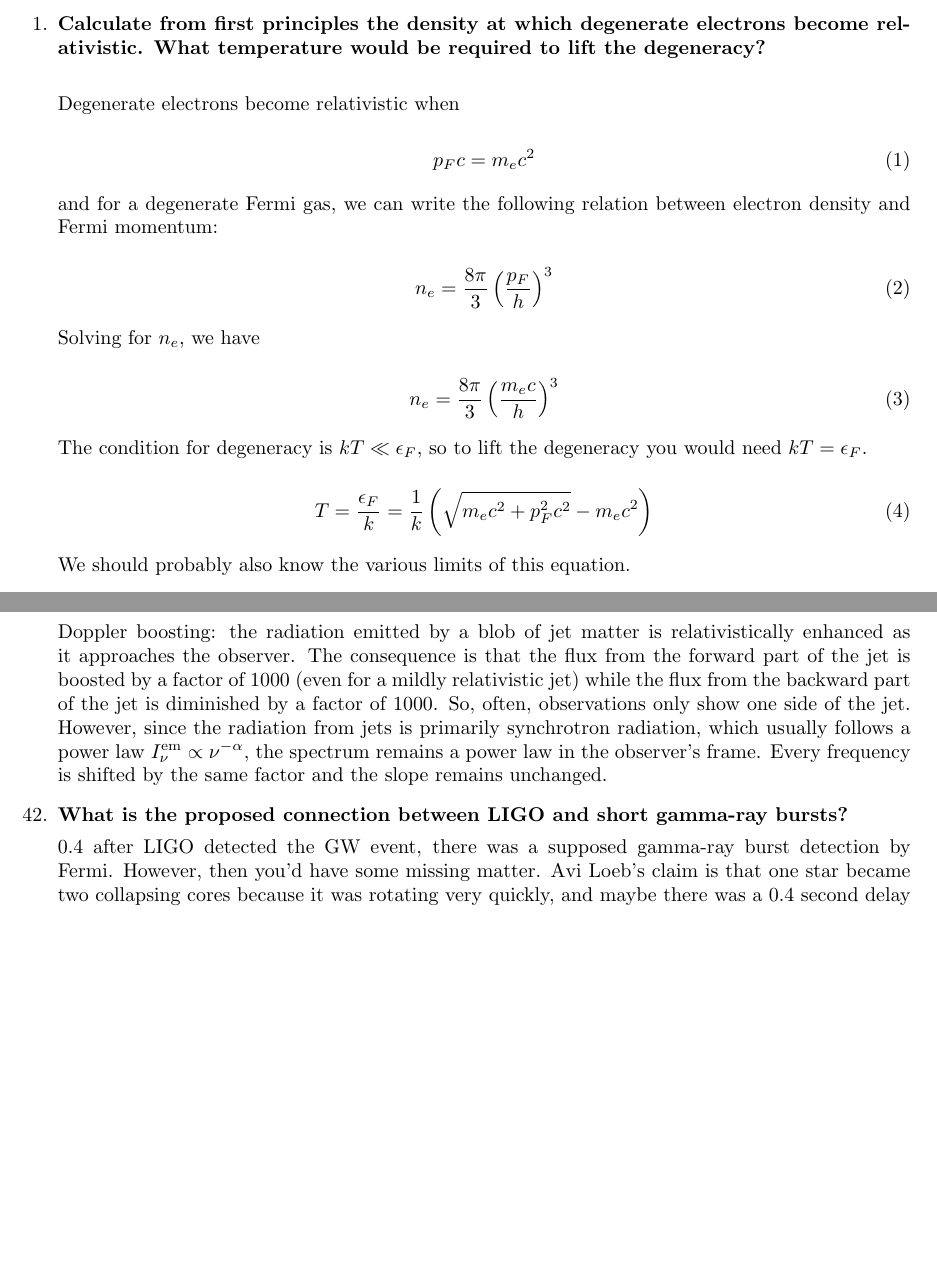
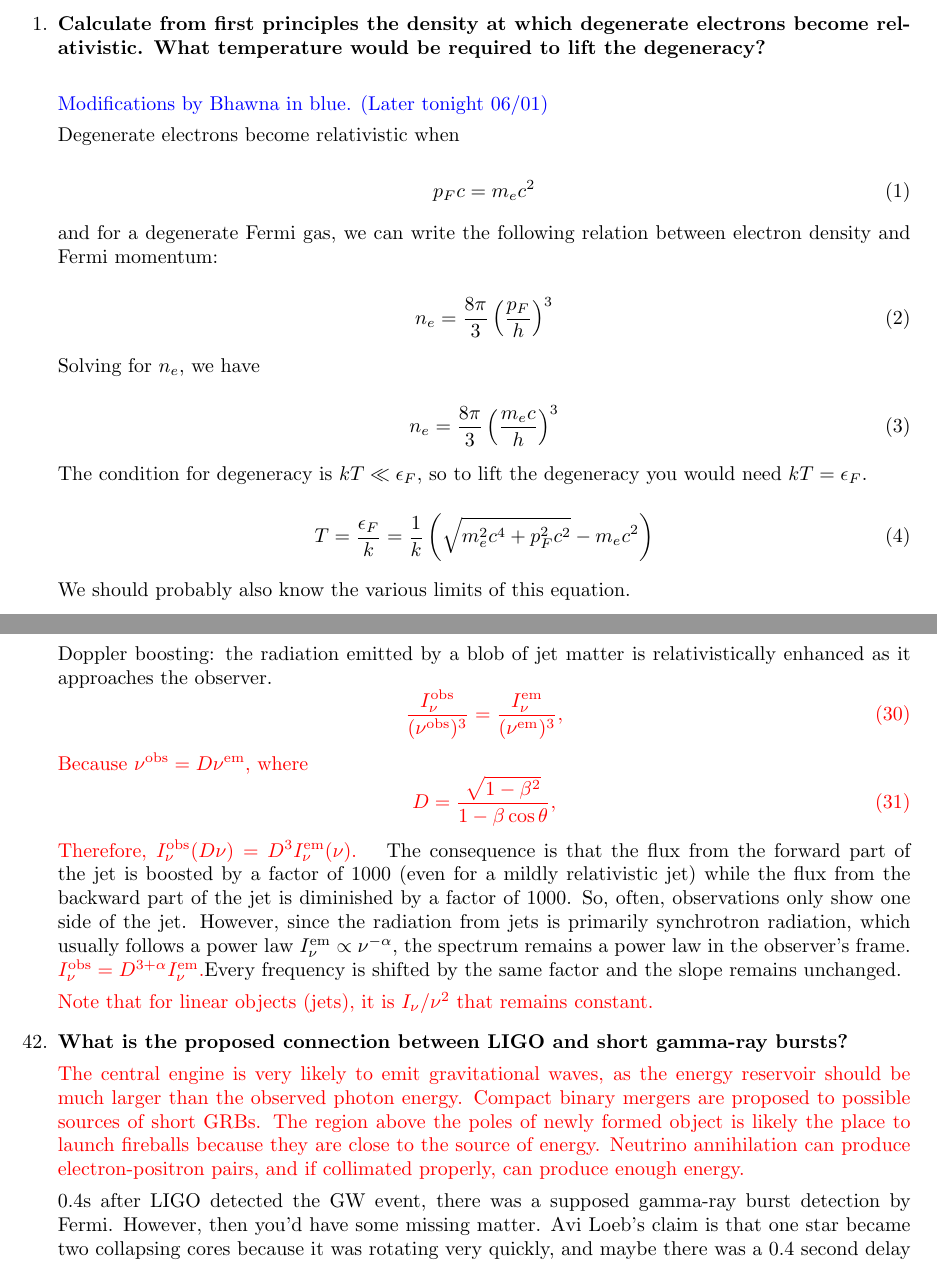
Before and after one commit to annayqho/Notes_High_Energy_Astrophysics, a LaTeX document (main.tex): two parts of pages 1 and 18 of 18, joined at a grey line, cut so that both start at the same text, the shorter picture padded with empty space. Compiled offline with pdfLaTeX.

Commit message:
Chen10PM

```diff
--- a/main.tex
+++ b/main.tex
@@ -29,6 +29,8 @@
 
 \item \textbf{Calculate from first principles the density at which degenerate electrons become relativistic. What temperature would be required to lift the degeneracy?} \\
 
+\textcolor{blue}{Modifications by Bhawna in blue. (Later tonight 06/01)}
+
 Degenerate electrons become relativistic when
 
 \begin{equation}
@@ -50,7 +52,7 @@ n_e = \frac{8 \pi}{3} \left( \frac{m_e c}{h} \right)^3
 The condition for degeneracy is $kT \ll \epsilon_F$, so to lift the degeneracy you would need $kT = \epsilon_F$.
 
 \begin{equation}
-T = \frac{\epsilon_F}{k} = \frac{1}{k} \left( \sqrt{m_e c^2 + p_F^2 c^2} - m_e c^2 \right)
+T = \frac{\epsilon_F}{k} = \frac{1}{k} \left( \sqrt{m_e^2 c^4 + p_F^2 c^2} - m_e c^2 \right)
 \end{equation}
 
 We should probably also know the various limits of this equation. \newline
@@ -823,11 +825,23 @@ In radio jets, you get Lorentz factors of around 10, and in gamma ray bursts you
 
 \item \textbf{Discuss the observational consequences of Doppler boosting in radio jets and in gamma-ray bursts.}
 
-Doppler boosting: the radiation emitted by a blob of jet matter is relativistically enhanced as it approaches the observer. The consequence is that the flux from the forward part of the jet is boosted by a factor of 1000 (even for a mildly relativistic jet) while the flux from the backward part of the jet is diminished by a factor of 1000. So, often, observations only show one side of the jet. However, since the radiation from jets is primarily synchrotron radiation, which usually follows a power law $I_\nu^{\mathrm{em}} \propto \nu^{-\alpha}$, the spectrum remains a power law in the observer's frame. Every frequency is shifted by the same factor and the slope remains unchanged.
+Doppler boosting: the radiation emitted by a blob of jet matter is relativistically enhanced as it approaches the observer. \textcolor{red}{\begin{equation}
+\frac{I_{\nu}^\textrm{obs}}{(\nu^\textrm{obs})^3}=\frac{I_\nu^\textrm{em}}{(\nu^\textrm{em})^3},
+\end{equation}
+Because $\nu^\textrm{obs}=D\nu^\textrm{em}$, where
+\begin{equation}
+D=\frac{\sqrt{1-\beta^2}}{1-\beta\cos\theta},
+\end{equation}
+Therefore, $I_{\nu}^\textrm{obs}(D\nu)=D^3I_{\nu}^\textrm{em}(\nu)$.
+} The consequence is that the flux from the forward part of the jet is boosted by a factor of 1000 (even for a mildly relativistic jet) while the flux from the backward part of the jet is diminished by a factor of 1000. So, often, observations only show one side of the jet. However, since the radiation from jets is primarily synchrotron radiation, which usually follows a power law $I_\nu^{\mathrm{em}} \propto \nu^{-\alpha}$, the spectrum remains a power law in the observer's frame. \textcolor{red}{$I_{\nu}^\textrm{obs}=D^{3+\alpha}I_{\nu}^\textrm{em}$.}Every frequency is shifted by the same factor and the slope remains unchanged.
+
+\textcolor{red}{Note that for linear objects (jets), it is $I_\nu/\nu^2$ that remains constant. }
 
 \item \textbf{What is the proposed connection between LIGO and short gamma-ray bursts?}
 
-0.4 after LIGO detected the GW event, there was a supposed gamma-ray burst detection by Fermi. However, then you'd have some missing matter. Avi Loeb's claim is that one star became two collapsing cores because it was rotating very quickly, and maybe there was a 0.4 second delay because that's the time it took the GRB to cross the star.
+\textcolor{red}{The central engine is very likely to emit gravitational waves, as the energy reservoir should be much larger than the observed photon energy. Compact binary mergers are proposed to possible sources of short GRBs. The region above the poles of newly formed object is likely the place to launch fireballs because they are close to the source of energy. Neutrino annihilation can produce electron-positron pairs, and if collimated properly, can produce enough energy. }
+
+0.4s after LIGO detected the GW event, there was a supposed gamma-ray burst detection by Fermi. However, then you'd have some missing matter. Avi Loeb's claim is that one star became two collapsing cores because it was rotating very quickly, and maybe there was a 0.4 second delay because that's the time it took the GRB to cross the star.
 
 \end{enumerate}
 
```
